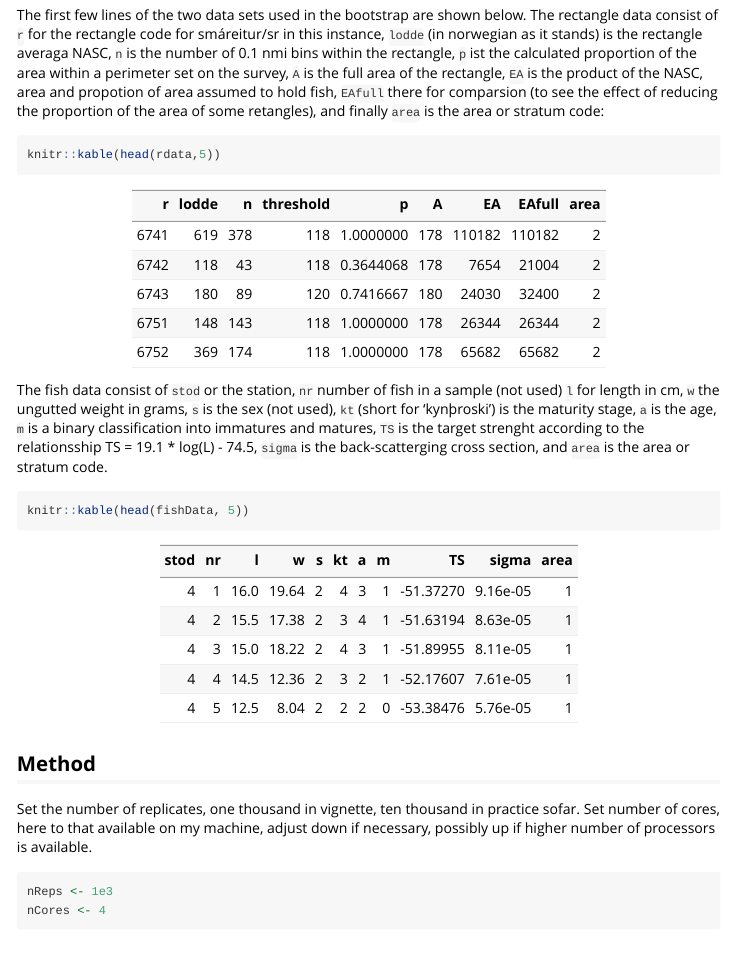
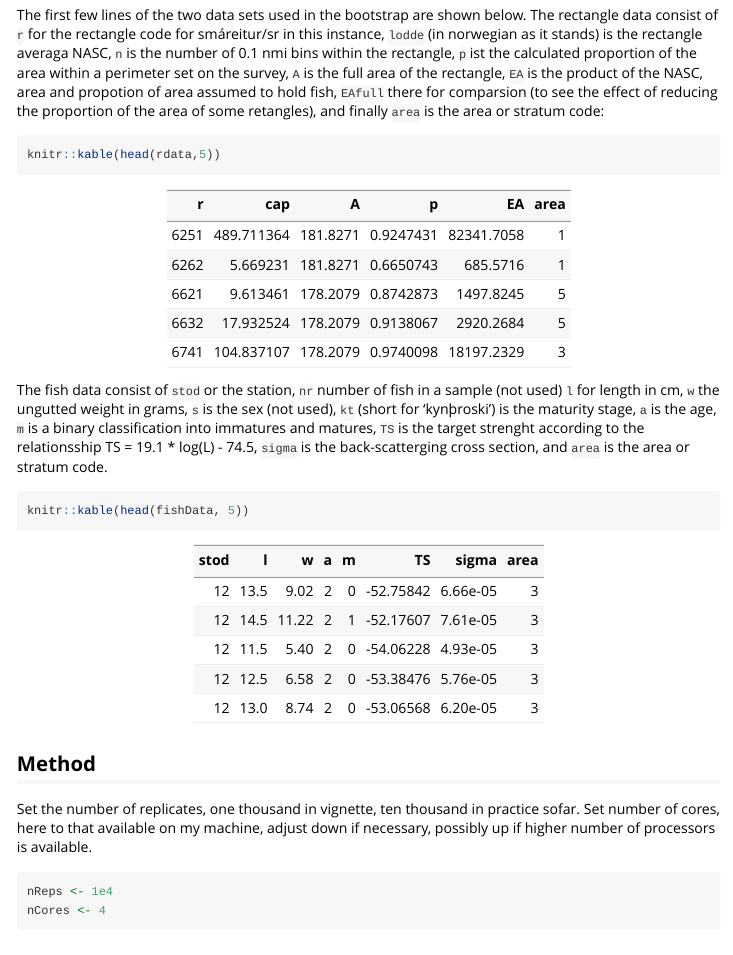
Before and after one commit to sigurdurthorjonsson/bionechi, an R Markdown document (vignettes/bootstrap.Rmd): the page in a window 1100 px wide, from 940 px down. Rendered offline with R 4.5, knitr and Pandoc, with nearby package versions; some code elsewhere in the file could not run offline; common packages that the code uses without loading them are loaded.

Commit message:
fix vignette build, revise data

````diff
--- a/vignettes/bootstrap.Rmd
+++ b/vignettes/bootstrap.Rmd
@@ -5,7 +5,7 @@ date: "`r Sys.Date()`"
 output: rmarkdown::html_vignette
 vignette: >
   %\VignetteIndexEntry{Bootstrap capelin survey}
-  %\VignetteEngine{rmarkdown::render}
+  %\VignetteEngine{knitr::rmarkdown}
   \usepackage[utf8]{inputenc}
 ---
 
@@ -75,7 +75,7 @@ knitr::kable(head(fishData, 5))
 
 Set the number of replicates, one thousand in vignette, ten thousand in practice sofar. Set number of cores, here to that available on my machine, adjust down if necessary, possibly up if higher number of processors is available.
 ```{r, echo=TRUE, results='asis'}
-nReps <- 1e3
+nReps <- 1e4
 nCores <- 4
 ```
 
````
Also changed, not shown: data/fishData.rds, data/rdata.rds, 1 other file.
